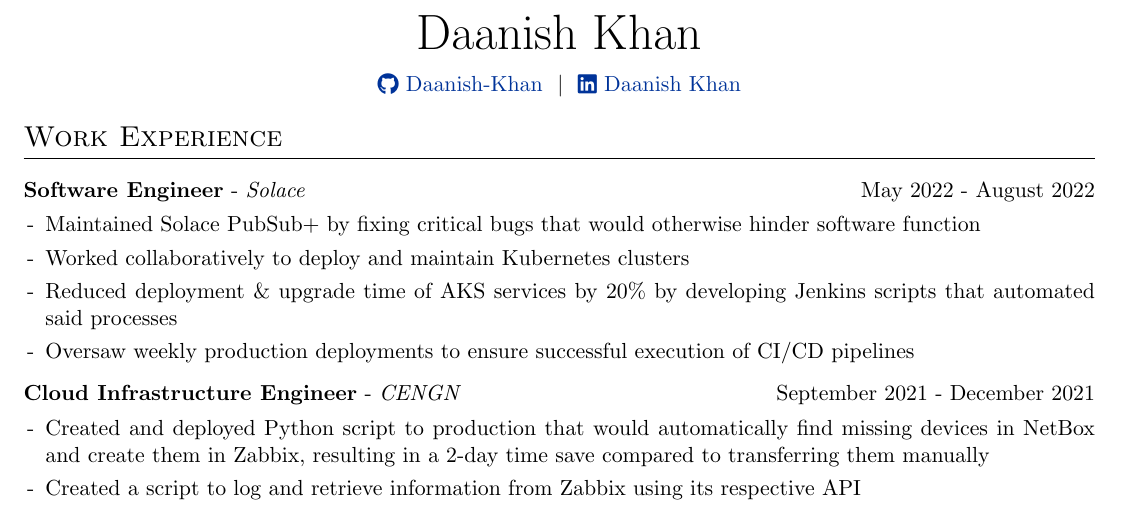
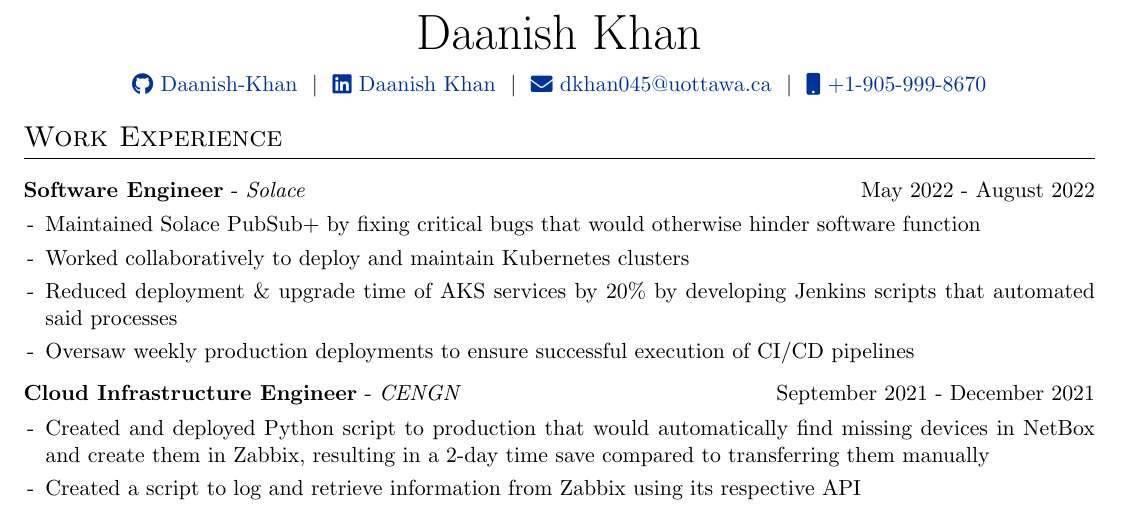
Before and after one commit to Daanish-Khan/resume, a LaTeX CV (cv.tex): part of the page, cut so that both start at the same text. Compiled offline with pdfLaTeX.

Commit message:
Update cv.tex

```diff
--- a/cv.tex
+++ b/cv.tex
@@ -118,7 +118,9 @@
 \begin{tabularx}{\linewidth}{@{} C @{}}
 \Huge{Daanish Khan} \\[7.5pt]
 \href{https://github.com/Daanish-Khan}{\raisebox{-0.05\height}\faGithub\ Daanish-Khan} \ $|$ \
-\href{https://www.linkedin.com/in/daanish-khan/}{\raisebox{-0.05\height}\faLinkedin\ Daanish Khan} \
+\href{https://www.linkedin.com/in/daanish-khan/}{\raisebox{-0.05\height}\faLinkedin\ Daanish Khan} \ $|$ \
+\href{mailto:dkhan045@uottawa.ca}{\raisebox{-0.05\height}\faEnvelope \ dkhan045@uottawa.ca} \ $|$ \
+\href{tel:+19059998670}{\raisebox{-0.05\height}\faMobile \ +1-905-999-8670} \\
 \end{tabularx}
 
 %----------------------------------------------------------------------------------------
```
